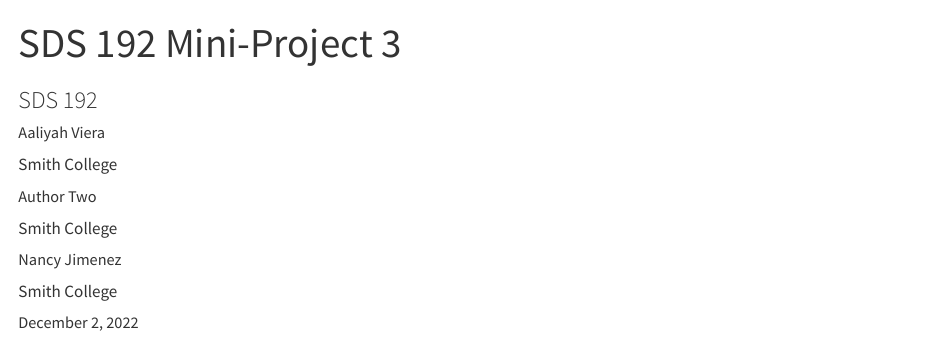
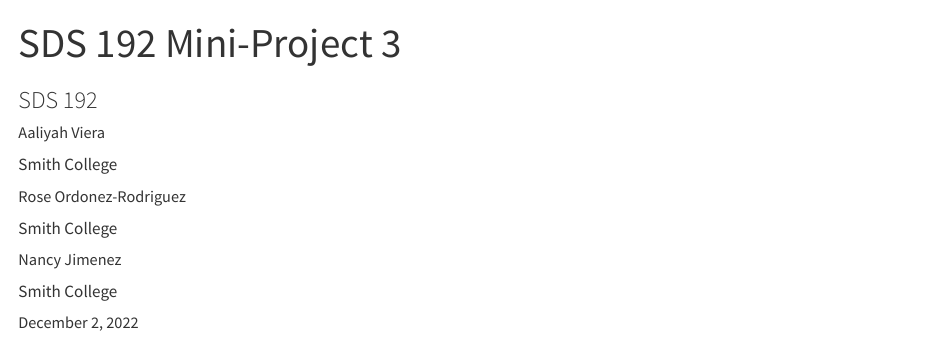
Before and after one commit to sds-192-intro-fall22/mp3-vieraordonezjimenez, a Quarto document (tri_analysis.qmd): the page in a window 1100 px wide, from its top. Rendered offline with R 4.5, knitr and Pandoc in place of Quarto, with nearby package versions; some code elsewhere in the file could not run offline; long lines of code are wrapped.

Commit message:
added name & pulled from main

```diff
--- a/tri_analysis.qmd
+++ b/tri_analysis.qmd
@@ -4,7 +4,7 @@
 author:
 - name: Aaliyah Viera
   affiliation: Smith College
-- name: Author Two
+- name: Rose Ordonez-Rodriguez
   affiliation: Smith College
 - name: Nancy Jimenez
   affiliation: Smith College
```
Also changed, not shown: tri_analysis.qmd (2 more changed lines), 1 other file.
